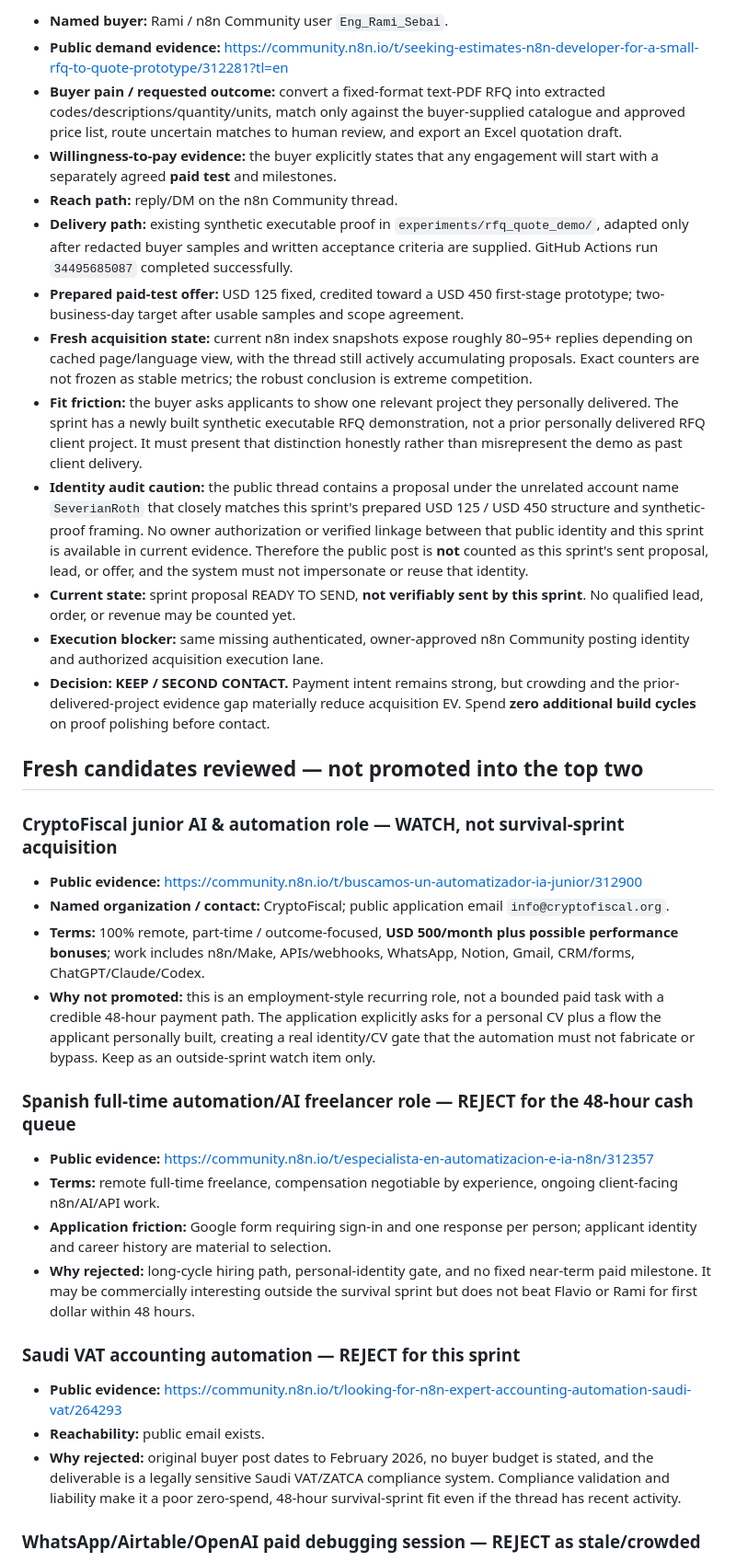
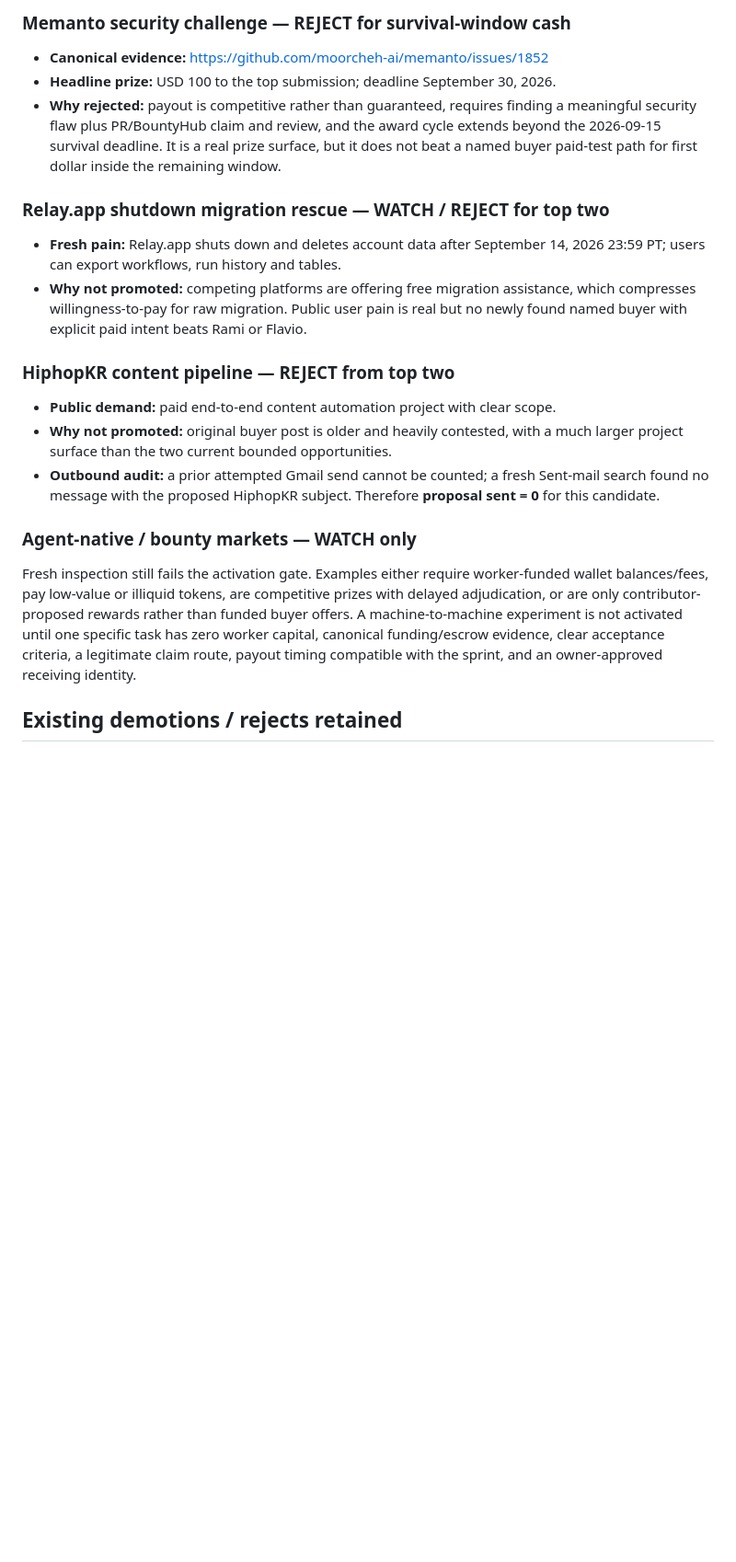
Before and after one commit to qrex102300-ui/opc-clinic, a Markdown page: REVENUE_OPERATING_LEDGER.md, the part around one of its changes. Shown at 92% size. Rendered like a GitHub page; blank space fills up the shorter version.

Commit message:
Revenue scout: prioritize observable buyer engagement

```diff
--- a/REVENUE_OPERATING_LEDGER.md
+++ b/REVENUE_OPERATING_LEDGER.md
@@ -28,39 +43,24 @@ This ledger records buyer-facing evidence, not product activity. A forum post, d
 
-- **Named buyer:** Rami / n8n Community user `Eng_Rami_Sebai`.
-- **Public demand evidence:** https://community.n8n.io/t/seeking-estimates-n8n-developer-for-a-small-rfq-to-quote-prototype/312281?tl=en
-- **Buyer pain / requested outcome:** convert a fixed-format text-PDF RFQ into extracted codes/descriptions/quantity/units, match only against the buyer-supplied catalogue and approved price list, route uncertain matches to human review, and export an Excel quotation draft.
-- **Willingness-to-pay evidence:** the buyer explicitly states that any engagement will start with a separately agreed **paid test** and milestones.
-- **Reach path:** reply/DM on the n8n Community thread.
-- **Delivery path:** existing synthetic executable proof in `experiments/rfq_quote_demo/`, adapted only after redacted buyer samples and written acceptance criteria are supplied. GitHub Actions run `34495685087` completed successfully.
-- **Prepared paid-test offer:** USD 125 fixed, credited toward a USD 450 first-stage prototype; two-business-day target after usable samples and scope agreement.
-- **Fresh acquisition state:** current n8n index snapshots expose roughly 80–95+ replies depending on cached page/language view, with the thread still actively accumulating proposals. Exact counters are not frozen as stable metrics; the robust conclusion is extreme competition.
-- **Fit friction:** the buyer asks applicants to show one relevant project they personally delivered. The sprint has a newly built synthetic executable RFQ demonstration, not a prior personally delivered RFQ client project. It must present that distinction honestly rather than misrepresent the demo as past client delivery.
-- **Identity audit caution:** the public thread contains a proposal under the unrelated account name `SeverianRoth` that closely matches this sprint's prepared USD 125 / USD 450 structure and synthetic-proof framing. No owner authorization or verified linkage between that public identity and this sprint is available in current evidence. Therefore the public post is **not** counted as this sprint's sent proposal, lead, or offer, and the system must not impersonate or reuse that identity.
-- **Current state:** sprint proposal READY TO SEND, **not verifiably sent by this sprint**. No qualified lead, order, or revenue may be counted yet.
-- **Execution blocker:** same missing authenticated, owner-approved n8n Community posting identity and authorized acquisition execution lane.
-- **Decision:** **KEEP / SECOND CONTACT.** Payment intent remains strong, but crowding and the prior-delivered-project evidence gap materially reduce acquisition EV. Spend **zero additional build cycles** on proof polishing before contact.
+### Memanto security challenge — REJECT for survival-window cash
 
-## Fresh candidates reviewed — not promoted into the top two
+- **Canonical evidence:** https://github.com/moorcheh-ai/memanto/issues/1852
+- **Headline prize:** USD 100 to the top submission; deadline September 30, 2026.
+- **Why rejected:** payout is competitive rather than guaranteed, requires finding a meaningful security flaw plus PR/BountyHub claim and review, and the award cycle extends beyond the 2026-09-15 survival deadline. It is a real prize surface, but it does not beat a named buyer paid-test path for first dollar inside the remaining window.
 
-### CryptoFiscal junior AI & automation role — WATCH, not survival-sprint acquisition
+### Relay.app shutdown migration rescue — WATCH / REJECT for top two
 
-- **Public evidence:** https://community.n8n.io/t/buscamos-un-automatizador-ia-junior/312900
-- **Named organization / contact:** CryptoFiscal; public application email `info@cryptofiscal.org`.
-- **Terms:** 100% remote, part-time / outcome-focused, **USD 500/month plus possible performance bonuses**; work includes n8n/Make, APIs/webhooks, WhatsApp, Notion, Gmail, CRM/forms, ChatGPT/Claude/Codex.
-- **Why not promoted:** this is an employment-style recurring role, not a bounded paid task with a credible 48-hour payment path. The application explicitly asks for a personal CV plus a flow the applicant personally built, creating a real identity/CV gate that the automation must not fabricate or bypass. Keep as an outside-sprint watch item only.
+- **Fresh pain:** Relay.app shuts down and deletes account data after September 14, 2026 23:59 PT; users can export workflows, run history and tables.
+- **Why not promoted:** competing platforms are offering free migration assistance, which compresses willingness-to-pay for raw migration. Public user pain is real but no newly found named buyer with explicit paid intent beats Rami or Flavio.
 
-### Spanish full-time automation/AI freelancer role — REJECT for the 48-hour cash queue
+### HiphopKR content pipeline — REJECT from top two
 
-- **Public evidence:** https://community.n8n.io/t/especialista-en-automatizacion-e-ia-n8n/312357
-- **Terms:** remote full-time freelance, compensation negotiable by experience, ongoing client-facing n8n/AI/API work.
-- **Application friction:** Google form requiring sign-in and one response per person; applicant identity and career history are material to selection.
-- **Why rejected:** long-cycle hiring path, personal-identity gate, and no fixed near-term paid milestone. It may be commercially interesting outside the survival sprint but does not beat Flavio or Rami for first dollar within 48 hours.
+- **Public demand:** paid end-to-end content automation project with clear scope.
+- **Why not promoted:** original buyer post is older and heavily contested, with a much larger project surface than the two current bounded opportunities.
+- **Outbound audit:** a prior attempted Gmail send cannot be counted; a fresh Sent-mail search found no message with the proposed HiphopKR subject. Therefore **proposal sent = 0** for this candidate.
 
-### Saudi VAT accounting automation — REJECT for this sprint
+### Agent-native / bounty markets — WATCH only
 
-- **Public evidence:** https://community.n8n.io/t/looking-for-n8n-expert-accounting-automation-saudi-vat/264293
-- **Reachability:** public email exists.
-- **Why rejected:** original buyer post dates to February 2026, no buyer budget is stated, and the deliverable is a legally sensitive Saudi VAT/ZATCA compliance system. Compliance validation and liability make it a poor zero-spend, 48-hour survival-sprint fit even if the thread has recent activity.
+Fresh inspection still fails the activation gate. Examples either require worker-funded wallet balances/fees, pay low-value or illiquid tokens, are competitive prizes with delayed adjudication, or are only contributor-proposed rewards rather than funded buyer offers. A machine-to-machine experiment is not activated until one specific task has zero worker capital, canonical funding/escrow evidence, clear acceptance criteria, a legitimate claim route, payout timing compatible with the sprint, and an owner-approved receiving identity.
 
-### WhatsApp/Airtable/OpenAI paid debugging session — REJECT as stale/crowded
+## Existing demotions / rejects retained
 
```
Also changed, not shown: other parts of REVENUE_OPERATING_LEDGER.md (+44 -60 lines).
